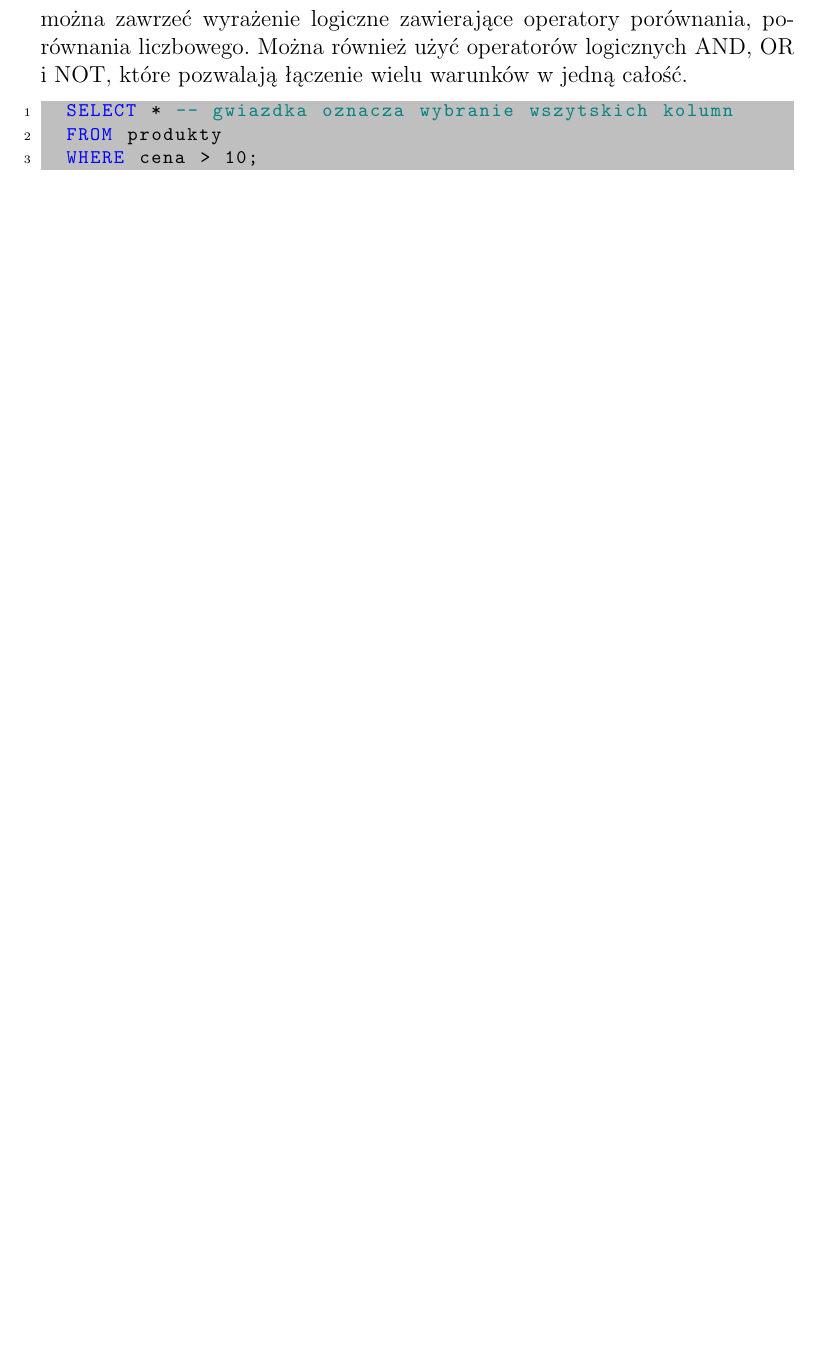
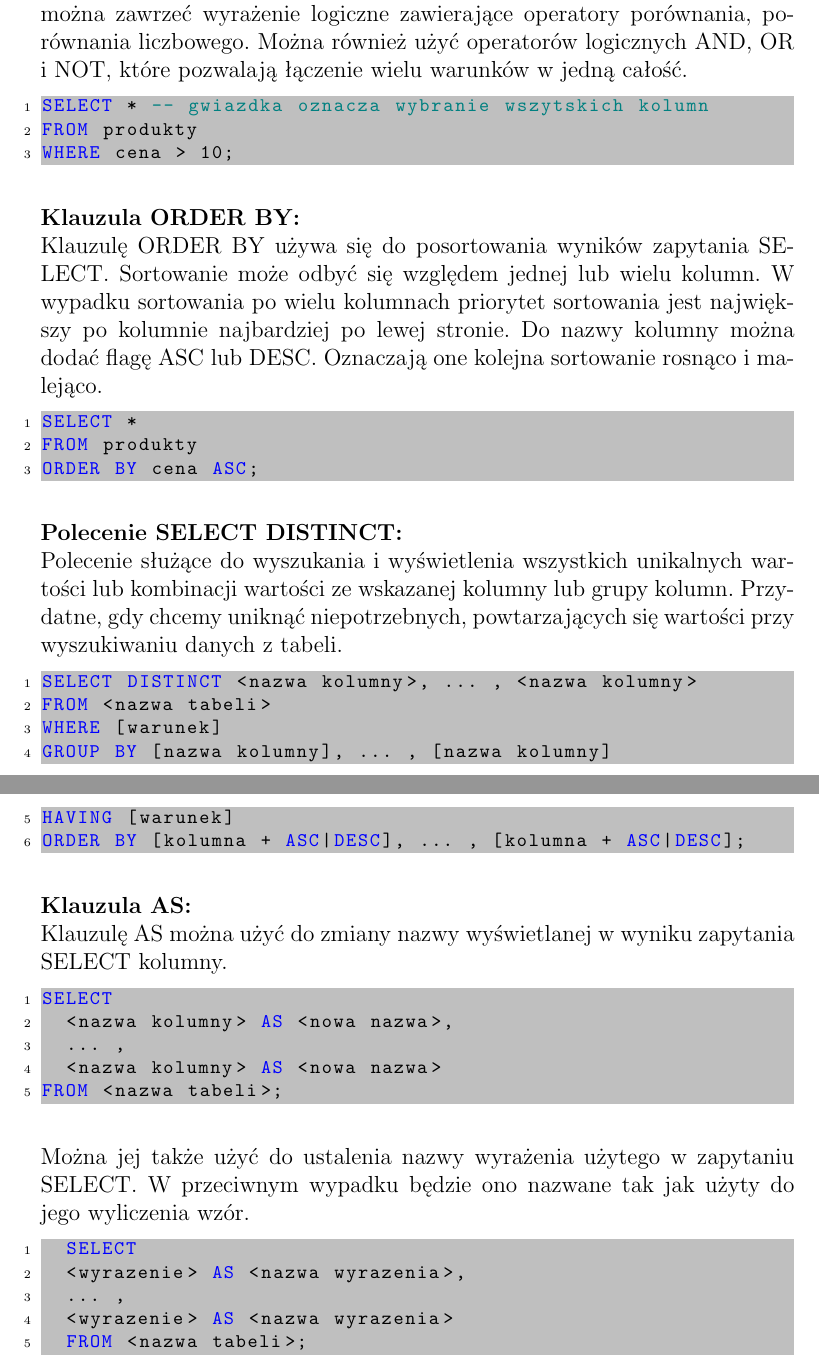
Before and after one commit to walig-here/bazy-danych-pwr, a LaTeX document (Laboratorium/Lab1/lab1.tex): part of page 4 of 4 before the commit and two parts of pages 4 and 5 of 5 after it, the two joined at a grey line, cut so that both start at the same text, the shorter picture padded with empty space. Compiled offline with pdfLaTeX.

Commit message:
Dokonczenie notatek z laboratorium 1

```diff
--- a/Laboratorium/Lab1/lab1.tex
+++ b/Laboratorium/Lab1/lab1.tex
@@ -161,12 +173,53 @@ ORDER BY [kolumna];
 \h{Warunek WHERE:}
 Warunek WHERE służy do wybrania wyłącznie tych rekordów, które spełniają określone kryteria. W warunku występującym po warunku WHERE można zawrzeć wyrażenie logiczne zawierające operatory porównania, porównania liczbowego. Można również użyć operatorów logicznych AND, OR i NOT, które pozwalają łączenie wielu warunków w jedną całość.
 \begin{lstlisting}[language=SQL]
-	SELECT * -- gwiazdka oznacza wybranie wszytskich kolumn
-	FROM produkty
-	WHERE cena > 10;
+SELECT * -- gwiazdka oznacza wybranie wszytskich kolumn
+FROM produkty
+WHERE cena > 10;
 \end{lstlisting}
 \vspace{5mm}
 
+\h{Klauzula ORDER BY:}
+Klauzulę ORDER BY używa się do posortowania wyników zapytania SELECT. Sortowanie może odbyć się względem jednej lub wielu kolumn. W wypadku sortowania po wielu kolumnach priorytet sortowania jest największy po kolumnie najbardziej po lewej stronie. Do nazwy kolumny można dodać flagę ASC lub DESC. Oznaczają one kolejna sortowanie rosnąco i malejąco.
+\begin{lstlisting}[language=SQL]
+SELECT *
+FROM produkty
+ORDER BY cena ASC;
+\end{lstlisting}
+\vspace{5mm}
 
+\h{Polecenie SELECT DISTINCT:}
+Polecenie służące do wyszukania i wyświetlenia wszystkich unikalnych wartości lub kombinacji wartości ze wskazanej kolumny lub grupy kolumn. Przydatne, gdy chcemy uniknąć niepotrzebnych, powtarzających się wartości przy wyszukiwaniu danych z tabeli.
+\begin{lstlisting}[language=SQL]
+SELECT DISTINCT <nazwa kolumny>, ... , <nazwa kolumny>
+FROM <nazwa tabeli>
+WHERE [warunek]
+GROUP BY [nazwa kolumny], ... , [nazwa kolumny]
+HAVING [warunek]
+ORDER BY [kolumna + ASC|DESC], ... , [kolumna + ASC|DESC];
+\end{lstlisting}
+\vspace{5mm}
+
+\h{Klauzula AS:}
+Klauzulę AS można użyć do zmiany nazwy wyświetlanej  w wyniku zapytania SELECT kolumny.
+\begin{lstlisting}[language=SQL]
+SELECT
+	<nazwa kolumny> AS <nowa nazwa>,
+	... ,
+	<nazwa kolumny> AS <nowa nazwa>
+FROM <nazwa tabeli>;
+\end{lstlisting}
+\vspace{5mm}
+
+\noindent
+Można jej także użyć do ustalenia nazwy wyrażenia użytego w zapytaniu SELECT. W przeciwnym wypadku będzie ono nazwane tak jak użyty do jego wyliczenia wzór.
+\begin{lstlisting}[language=SQL]
+	SELECT
+	<wyrazenie> AS <nazwa wyrazenia>,
+	... ,
+	<wyrazenie> AS <nazwa wyrazenia>
+	FROM <nazwa tabeli>;
+\end{lstlisting}
+\vspace{5mm}
 
 \end{document}
```
Also changed, not shown: Laboratorium/Lab1/lab1.pdf, Laboratorium/Lab1/lab1.tex (14 more changed lines), 3 other files.
